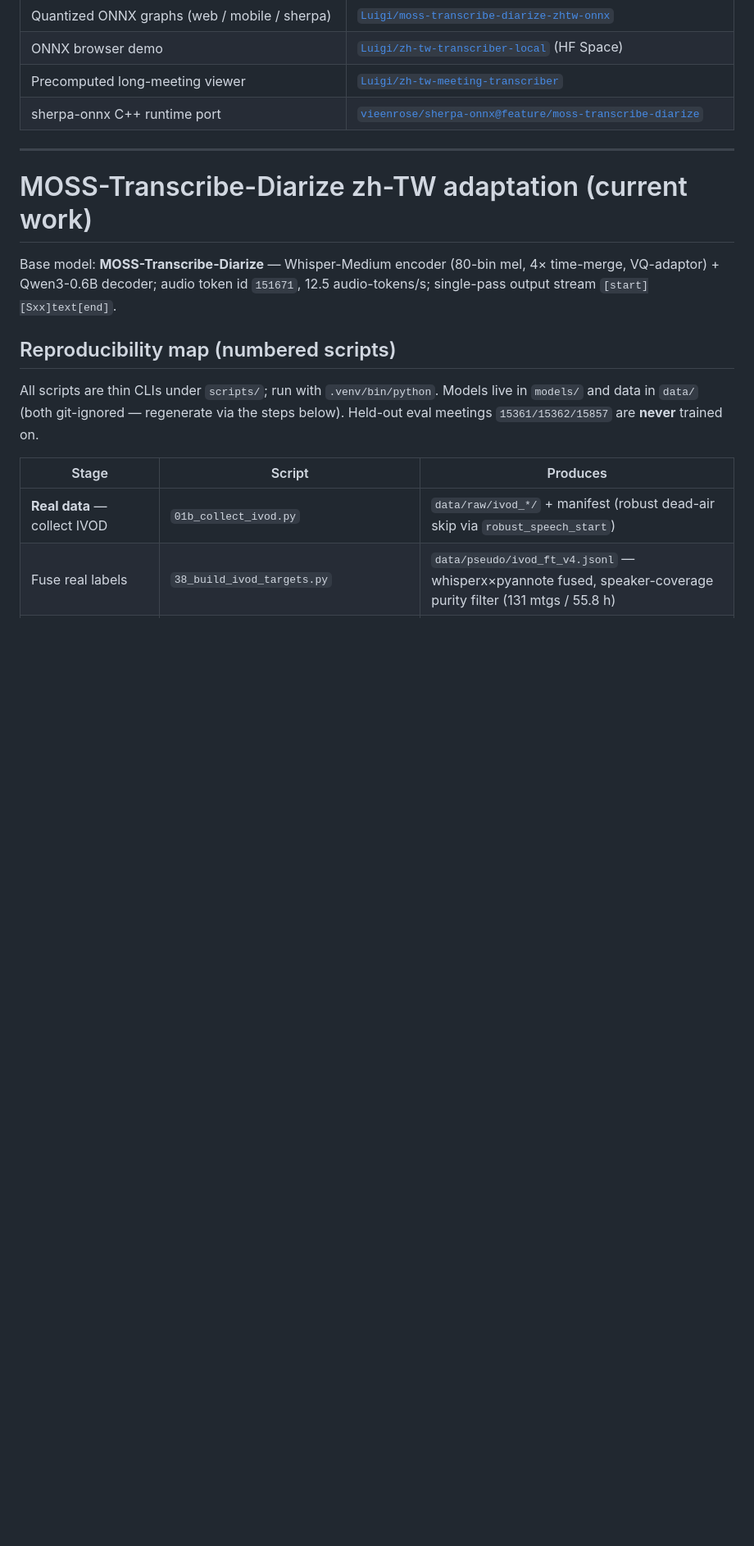
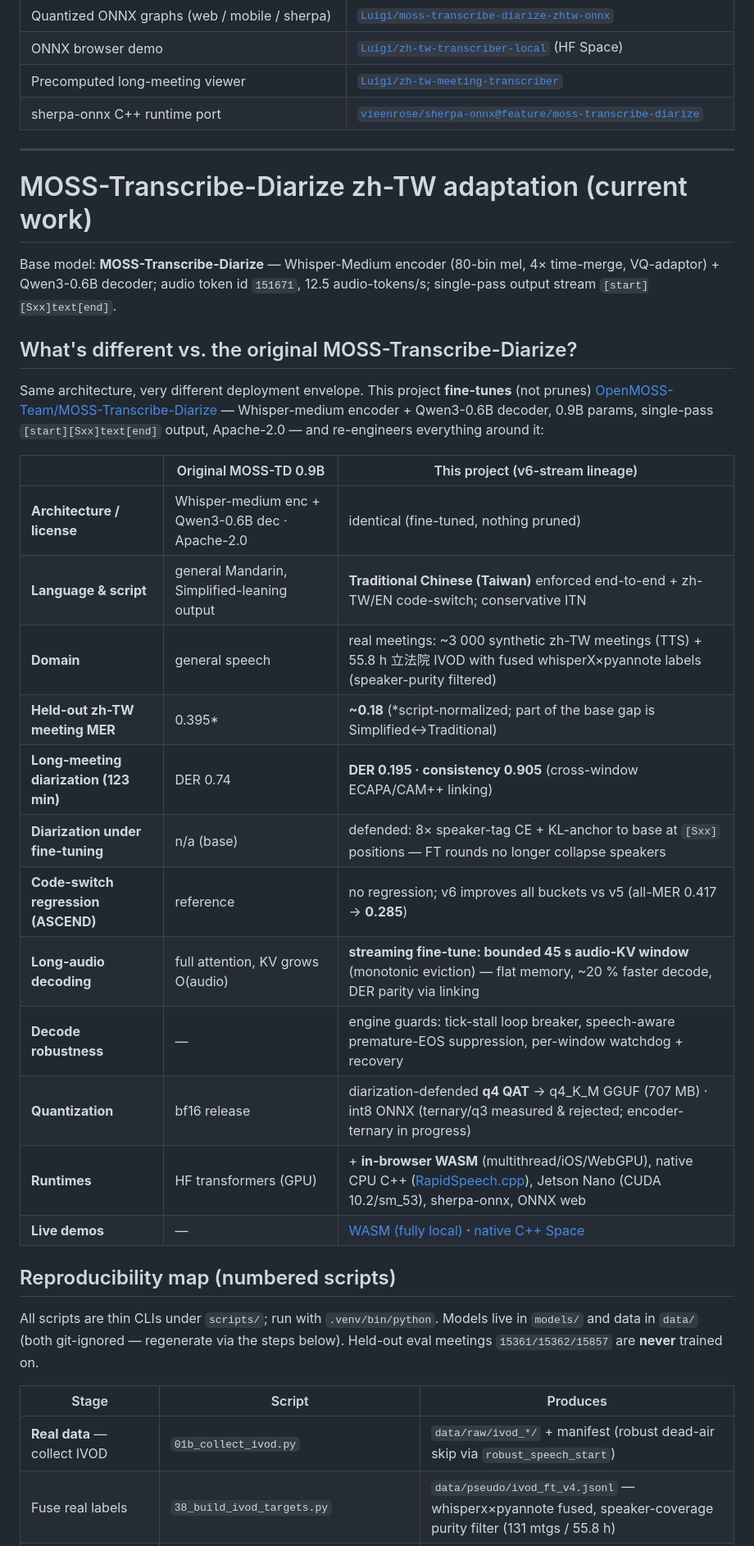
Before and after one commit to vieenrose/distil-vibevoice-asr, a Markdown page: README.md, the part around the change. Shown at 82% size. Rendered like a GitHub page; blank space fills up the shorter version.

Commit message:
README: original-vs-ours comparison table for MOSS-TD 0.9B
Co-Authored-By: Claude Fable 5 <noreply@anthropic.com>
Claude-Session: https://claude.ai/code/session_011zbaG5EPCmk3TgXi3fBKXF

```diff
--- a/README.md
+++ b/README.md
@@ -42,6 +42,29 @@ transcription with **speaker diarization + timestamps**.
 Base model: **MOSS-Transcribe-Diarize** — Whisper-Medium encoder (80-bin mel,
 4× time-merge, VQ-adaptor) + Qwen3-0.6B decoder; audio token id `151671`,
 12.5 audio-tokens/s; single-pass output stream `[start][Sxx]text[end]`.
+
+## What's different vs. the original MOSS-Transcribe-Diarize?
+
+Same architecture, very different deployment envelope. This project **fine-tunes**
+(not prunes) [OpenMOSS-Team/MOSS-Transcribe-Diarize](https://huggingface.co/OpenMOSS-Team/MOSS-Transcribe-Diarize)
+— Whisper-medium encoder + Qwen3-0.6B decoder, 0.9B params, single-pass
+`[start][Sxx]text[end]` output, Apache-2.0 — and re-engineers everything around it:
+
+| | Original MOSS-TD 0.9B | This project (v6-stream lineage) |
+|---|---|---|
+| **Architecture / license** | Whisper-medium enc + Qwen3-0.6B dec · Apache-2.0 | identical (fine-tuned, nothing pruned) |
+| **Language & script** | general Mandarin, Simplified-leaning output | **Traditional Chinese (Taiwan)** enforced end-to-end + zh-TW/EN code-switch; conservative ITN |
+| **Domain** | general speech | real meetings: ~3 000 synthetic zh-TW meetings (TTS) + 55.8 h 立法院 IVOD with fused whisperX×pyannote labels (speaker-purity filtered) |
+| **Held-out zh-TW meeting MER** | 0.395* | **~0.18** (*script-normalized; part of the base gap is Simplified↔Traditional) |
+| **Long-meeting diarization (123 min)** | DER 0.74 | **DER 0.195 · consistency 0.905** (cross-window ECAPA/CAM++ linking) |
+| **Diarization under fine-tuning** | n/a (base) | defended: 8× speaker-tag CE + KL-anchor to base at `[Sxx]` positions — FT rounds no longer collapse speakers |
+| **Code-switch regression (ASCEND)** | reference | no regression; v6 improves all buckets vs v5 (all-MER 0.417 → **0.285**) |
+| **Long-audio decoding** | full attention, KV grows O(audio) | **streaming fine-tune: bounded 45 s audio-KV window** (monotonic eviction) — flat memory, ~20 % faster decode, DER parity via linking |
+| **Decode robustness** | — | engine guards: tick-stall loop breaker, speech-aware premature-EOS suppression, per-window watchdog + recovery |
+| **Quantization** | bf16 release | diarization-defended **q4 QAT** → q4_K_M GGUF (707 MB) · int8 ONNX (ternary/q3 measured & rejected; encoder-ternary in progress) |
+| **Runtimes** | HF transformers (GPU) | + **in-browser WASM** (multithread/iOS/WebGPU), native CPU C++ ([RapidSpeech.cpp](https://github.com/vieenrose/RapidSpeech.cpp)), Jetson Nano (CUDA 10.2/sm_53), sherpa-onnx, ONNX web |
+| **Live demos** | — | [WASM (fully local)](https://huggingface.co/spaces/Luigi/moss-transcribe-diarize-wasm) · [native C++ Space](https://huggingface.co/spaces/Luigi/moss-transcribe-diarize-cpp) |
+
 
 ## Reproducibility map (numbered scripts)
 
```
